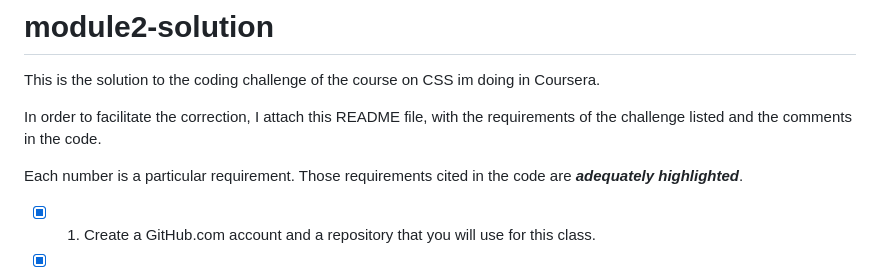
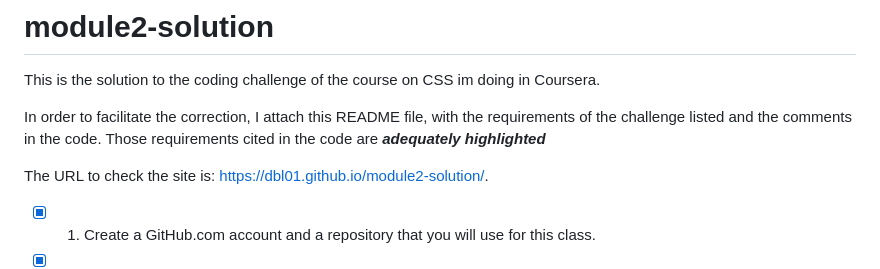
Before and after one commit to DBL01/module2-solution, a Markdown page: README.md, the part around the change. Rendered like a GitHub page.

Commit message:
Enhance README with site URL and requirement details
Updated README to include the site URL and clarify requirements.

```diff
--- a/README.md
+++ b/README.md
@@ -2,9 +2,9 @@
 
 This is the solution to the coding challenge of the course on CSS im doing in Coursera.
 
-In order to facilitate the correction, I attach this README file, with the requirements of the challenge listed and the comments in the code.
+In order to facilitate the correction, I attach this README file, with the requirements of the challenge listed and the comments in the code. Those requirements cited in the code are ***adequately highlighted***
 
-Each number is a particular requirement. Those requirements cited in the code are ***adequately highlighted***.
+The URL to check the site is: https://dbl01.github.io/module2-solution/.
 
 - [x] 1. Create a GitHub.com account and a repository that you will use for this class.
 
```
